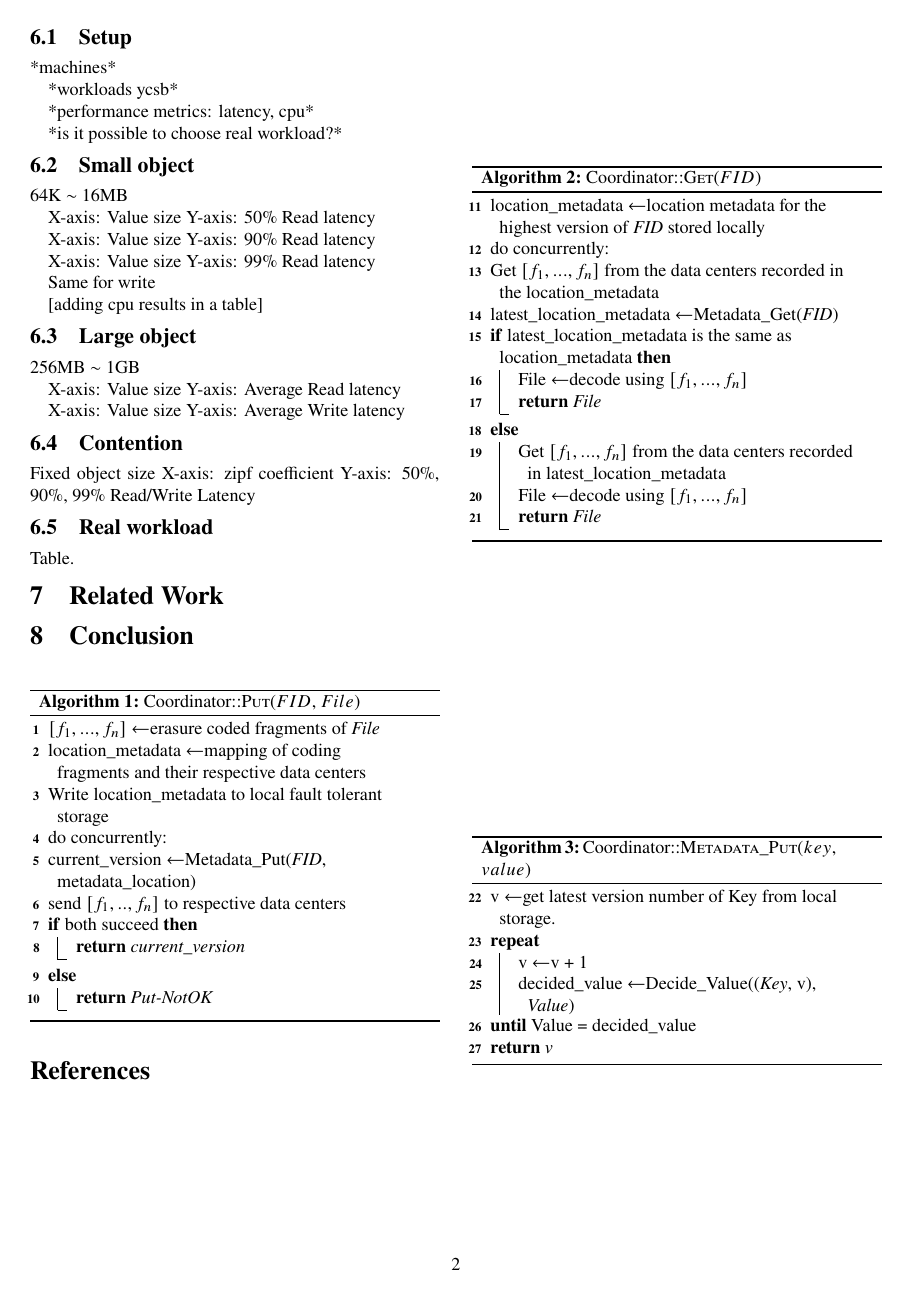
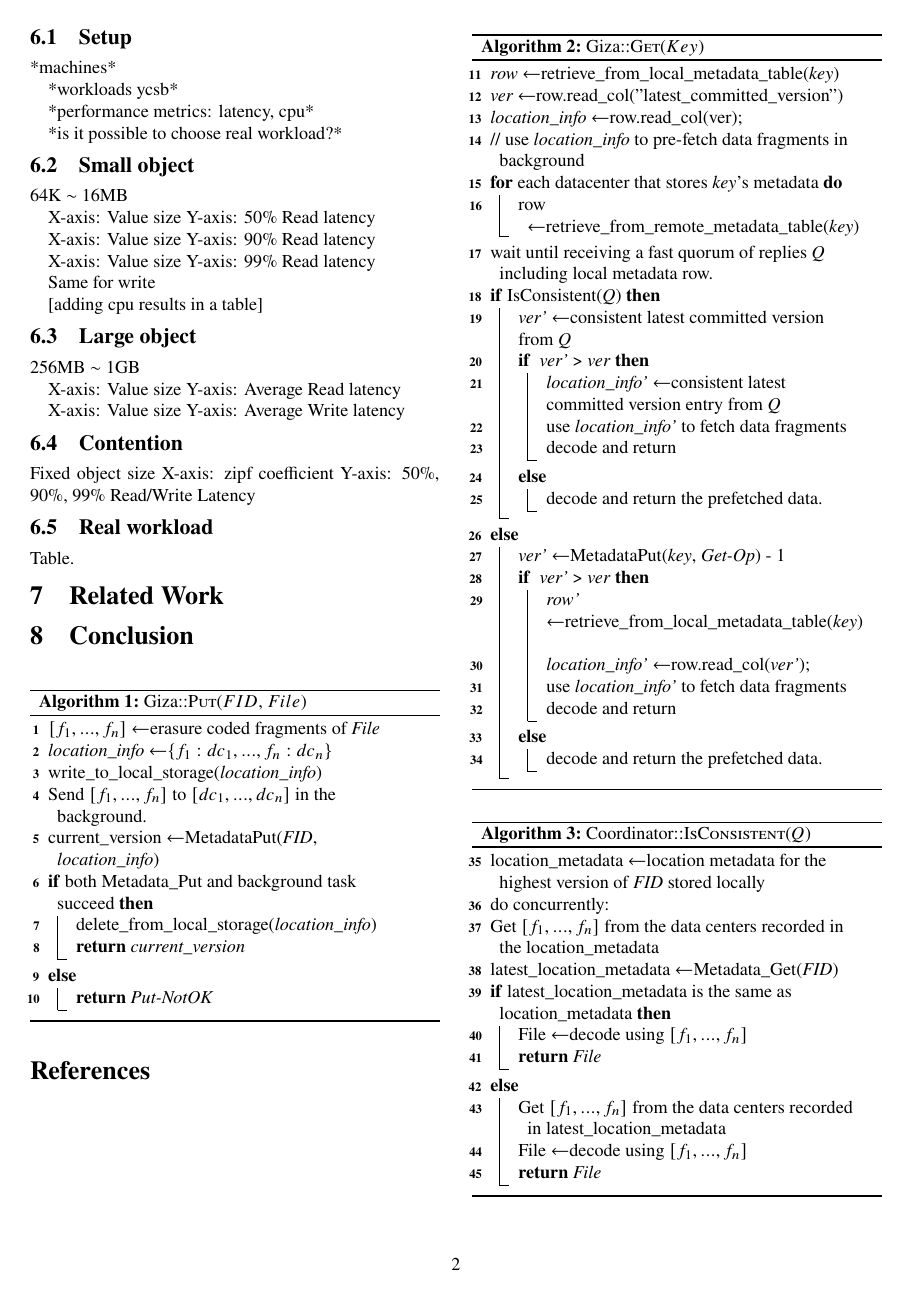
Before and after one commit to ylc265/giza-paper, a LaTeX paper (main.tex, which reads pc.tex): page 2 of 3. Compiled offline with pdfLaTeX.

Commit message:
Updates from ShareLaTeX

```diff
--- a/pc.tex
+++ b/pc.tex
@@ -6,22 +6,63 @@
   \DontPrintSemicolon
   \SetArgSty{textrm}
   $[f_1, ..., f_n]$ \LAR erasure coded fragments of {\em File}\;
-  location\char`_metadata \LAR mapping of coding fragments and their respective data centers\;
-  Write location\char`_metadata to local fault tolerant storage\;
-  do concurrently:\;
-  current\char`_version \LAR Metadata\char`_Put({\em FID}, metadata\char`_location)\;
-  send $[f_1, .., f_n]$ to respective data centers\;
-  \If{both succeed} {
+  {\em location\_info} \LAR $\{f_1: dc_1, ..., f_n: dc_n\}$\;
+  write\_to\_local\_storage({\em location\char`_info})\;
+  Send $[f_1, ..., f_n]$ to $[dc_1, ..., dc_n]$ in the background.\;
+  current\char`_version \LAR MetadataPut({\em FID}, {\em location\_info})\;
+  \If{both Metadata\_Put and background task succeed} {
+    delete\_from\_local\_storage({\em location\_info})\;
     \Return {\em current\char`_version}
   } \Else {
     \Return {\em Put-NotOK}
   }
-  \caption{Coordinator::\sc{Put}($FID$, $File$) }
+  \caption{Giza::\sc{Put}($FID$, $File$) }
   \label{alg:coordinator}
 \end{algorithm}
 
 %%%%%%%%%%%%%%%%%%%%%
 % Get
+%%%%%%%%%%%%%%%%%%%%%
+\begin{algorithm}
+  \DontPrintSemicolon
+  \SetArgSty{textrm}
+  %unsafe log ($T, G$)
+%  on first execute \;k
+  {\em row} \LAR retrieve\_from\_local\_metadata\_table({\em key}) \;
+  {\em ver} \LAR row.read\_col(''latest\_committed\_version'')\;
+  {\em location\_info} \LAR row.read\_col(ver); \;
+  // use {\em location\_info} to pre-fetch data fragments in background \;
+  \For {each datacenter that stores {\em key}'s metadata} {
+    row \LAR retrieve\_from\_remote\_metadata\_table({\em key})
+  }
+  %wait until at least receiving a majoriy of replies inlcuding local metadata %row, expecting a fast quorum of replies optimistically.
+  wait until receiving a fast quorum of replies {\em Q} including local metadata row. \;
+  \If {IsConsistent({\em Q})} {
+    {\em ver'} \LAR consistent latest committed version from {\em Q}\;
+    \If{ {\em ver'} > {\em ver}} {
+      {\em location\_info'} \LAR consistent latest committed version entry from {\em Q}\;
+      use {\em location\_info'} to fetch data fragments\;
+      decode and return
+    } \Else {
+      decode and return the prefetched data.
+    }
+  }\Else {
+    {\em ver'} \LAR MetadataPut({\em key}, {\em Get-Op}) - 1\;
+    \If { {\em ver'} > {\em ver}} {
+       {\em row'} \LAR retrieve\_from\_local\_metadata\_table({\em key}) \;
+       {\em location\_info'} \LAR row.read\_col({\em ver'}); \;
+       use {\em location\_info'} to fetch data fragments\;
+      decode and return
+    } \Else {
+      decode and return the prefetched data.
+    }
+  }
+
+  \caption{Giza::\sc{Get}($Key$)}
+\end{algorithm}
+
+%%%%%%%%%%%%%%%%%%%%%
+% IsConsistent
 %%%%%%%%%%%%%%%%%%%%%
 \begin{algorithm}
   \DontPrintSemicolon
@@ -38,7 +79,7 @@
     File \LAR decode using $[f_1, ..., f_n]$\;
     \Return {\em File}\;
   }
-  \caption{Coordinator::\sc{Get}($FID$) }
+  \caption{Coordinator::\sc{IsConsistent}($Q$) }
   \label{alg:coordinator}
 \end{algorithm}
 
@@ -50,7 +91,3 @@
   \SetArgSty{textrm}
   %unsafe log ($T, G$)
 %  on first execute \;k
-  v \LAR get latest version number of Key from local storage.\;
-  \Repeat {Value = decided\char`_value} {
-     v \LAR v + 1 \;
-     decided\char`_value \LAR Decide\char`_Value(({\em Key}, v), {\em Value})
@@ -57,3 +100 @@
   }
-  \Return {\em v} \;
-  \caption{Coordinator::\sc{Metadata\_Put}($key$, $value$) }
```
Also changed, not shown: pc.tex (76 more changed lines).
